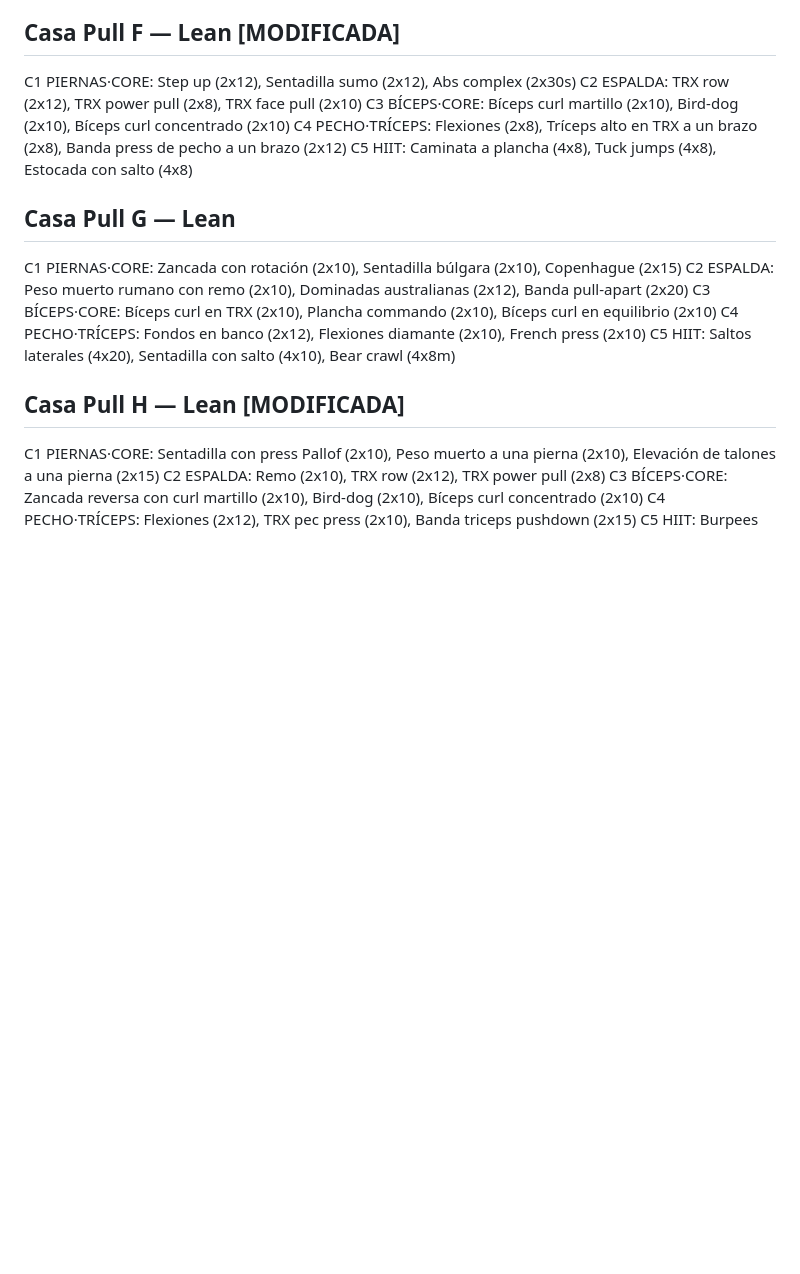
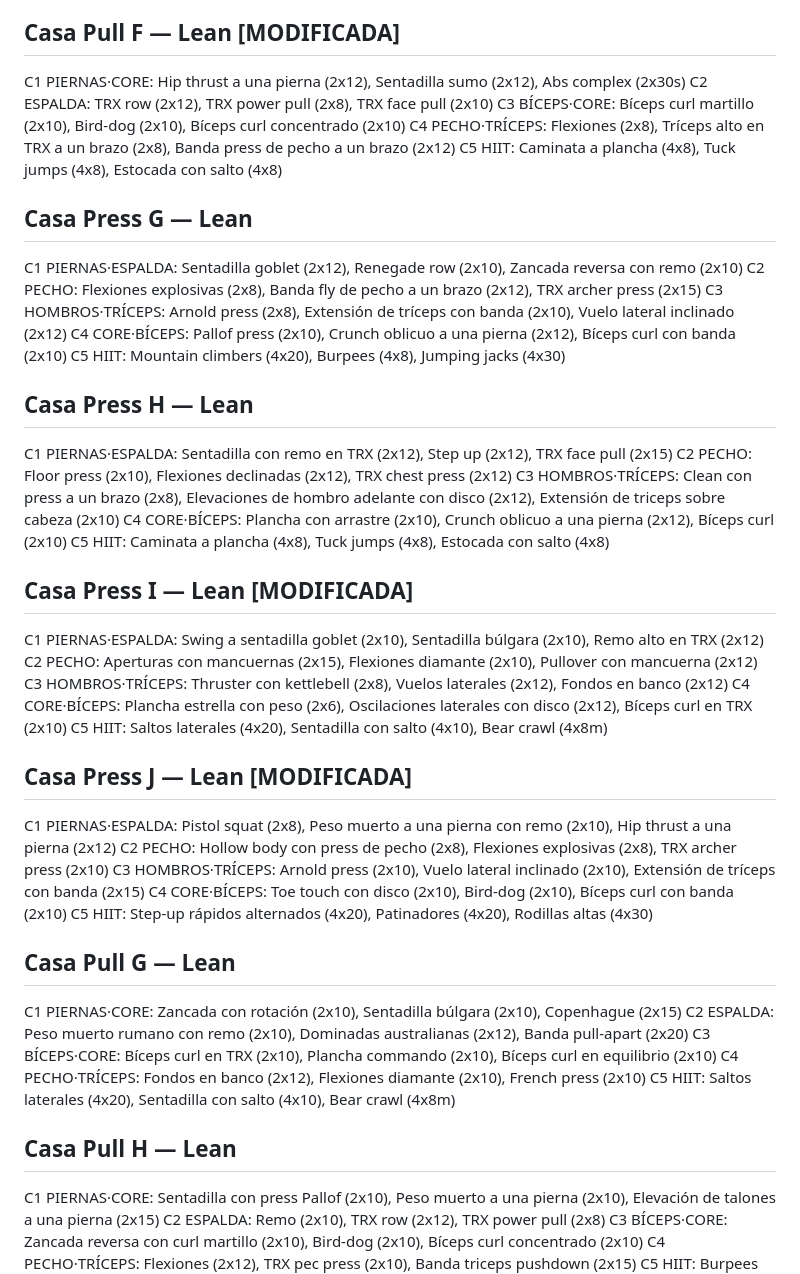
Before and after one commit to EntrecasaStudio/trainer2, a Markdown page: .claude/rutinas-lean-casa-actual.md, the part around one of its changes. GitHub-like rendering; blank space fills up the shorter version.

```diff
--- a/.claude/rutinas-lean-casa-actual.md
+++ b/.claude/rutinas-lean-casa-actual.md
@@ -109,11 +81,39 @@ Las marcadas [MODIFICADA] difieren del seed.js (el usuario las editó desde la a
   C5 HIIT: Burpees (4x8), Jumping jacks (4x30), Estocada con salto (4x8)
 
 ## Casa Pull F — Lean [MODIFICADA]
-  C1 PIERNAS·CORE: Step up (2x12), Sentadilla sumo (2x12), Abs complex (2x30s)
+  C1 PIERNAS·CORE: Hip thrust a una pierna (2x12), Sentadilla sumo (2x12), Abs complex (2x30s)
   C2 ESPALDA: TRX row (2x12), TRX power pull (2x8), TRX face pull (2x10)
   C3 BÍCEPS·CORE: Bíceps curl martillo (2x10), Bird-dog (2x10), Bíceps curl concentrado (2x10)
   C4 PECHO·TRÍCEPS: Flexiones (2x8), Tríceps alto en TRX a un brazo (2x8), Banda press de pecho a un brazo (2x12)
   C5 HIIT: Caminata a plancha (4x8), Tuck jumps (4x8), Estocada con salto (4x8)
+
+## Casa Press G — Lean
+  C1 PIERNAS·ESPALDA: Sentadilla goblet (2x12), Renegade row (2x10), Zancada reversa con remo (2x10)
+  C2 PECHO: Flexiones explosivas (2x8), Banda fly de pecho a un brazo (2x12), TRX archer press (2x15)
+  C3 HOMBROS·TRÍCEPS: Arnold press (2x8), Extensión de tríceps con banda (2x10), Vuelo lateral inclinado (2x12)
+  C4 CORE·BÍCEPS: Pallof press (2x10), Crunch oblicuo a una pierna (2x12), Bíceps curl con banda (2x10)
+  C5 HIIT: Mountain climbers (4x20), Burpees (4x8), Jumping jacks (4x30)
+
+## Casa Press H — Lean
+  C1 PIERNAS·ESPALDA: Sentadilla con remo en TRX (2x12), Step up (2x12), TRX face pull (2x15)
+  C2 PECHO: Floor press (2x10), Flexiones declinadas (2x12), TRX chest press (2x12)
+  C3 HOMBROS·TRÍCEPS: Clean con press a un brazo (2x8), Elevaciones de hombro adelante con disco (2x12), Extensión de triceps sobre cabeza (2x10)
+  C4 CORE·BÍCEPS: Plancha con arrastre (2x10), Crunch oblicuo a una pierna (2x12), Bíceps curl (2x10)
+  C5 HIIT: Caminata a plancha (4x8), Tuck jumps (4x8), Estocada con salto (4x8)
+
+## Casa Press I — Lean [MODIFICADA]
+  C1 PIERNAS·ESPALDA: Swing a sentadilla goblet (2x10), Sentadilla búlgara (2x10), Remo alto en TRX (2x12)
+  C2 PECHO: Aperturas con mancuernas (2x15), Flexiones diamante (2x10), Pullover con mancuerna (2x12)
+  C3 HOMBROS·TRÍCEPS: Thruster con kettlebell (2x8), Vuelos laterales (2x12), Fondos en banco (2x12)
+  C4 CORE·BÍCEPS: Plancha estrella con peso (2x6), Oscilaciones laterales con disco (2x12), Bíceps curl en TRX (2x10)
+  C5 HIIT: Saltos laterales (4x20), Sentadilla con salto (4x10), Bear crawl (4x8m)
+
+## Casa Press J — Lean [MODIFICADA]
+  C1 PIERNAS·ESPALDA: Pistol squat (2x8), Peso muerto a una pierna con remo (2x10), Hip thrust a una pierna (2x12)
+  C2 PECHO: Hollow body con press de pecho (2x8), Flexiones explosivas (2x8), TRX archer press (2x10)
+  C3 HOMBROS·TRÍCEPS: Arnold press (2x10), Vuelo lateral inclinado (2x10), Extensión de tríceps con banda (2x15)
+  C4 CORE·BÍCEPS: Toe touch con disco (2x10), Bird-dog (2x10), Bíceps curl con banda (2x10)
+  C5 HIIT: Step-up rápidos alternados (4x20), Patinadores (4x20), Rodillas altas (4x30)
 
 ## Casa Pull G — Lean
   C1 PIERNAS·CORE: Zancada con rotación (2x10), Sentadilla búlgara (2x10), Copenhague (2x15)
@@ -122,7 +122,7 @@ Las marcadas [MODIFICADA] difieren del seed.js (el usuario las editó desde la a
   C4 PECHO·TRÍCEPS: Fondos en banco (2x12), Flexiones diamante (2x10), French press (2x10)
   C5 HIIT: Saltos laterales (4x20), Sentadilla con salto (4x10), Bear crawl (4x8m)
 
-## Casa Pull H — Lean [MODIFICADA]
+## Casa Pull H — Lean
   C1 PIERNAS·CORE: Sentadilla con press Pallof (2x10), Peso muerto a una pierna (2x10), Elevación de talones a una pierna (2x15)
   C2 ESPALDA: Remo (2x10), TRX row (2x12), TRX power pull (2x8)
   C3 BÍCEPS·CORE: Zancada reversa con curl martillo (2x10), Bird-dog (2x10), Bíceps curl concentrado (2x10)
```
Also changed, not shown: other parts of .claude/rutinas-lean-casa-actual.md (+6 -34 lines).
